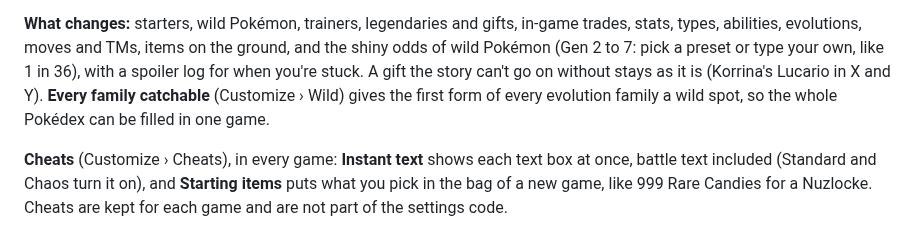
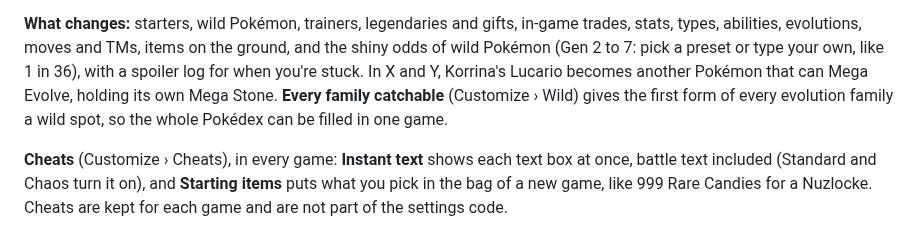
Before and after one commit to ZIPender/pkmn-randomizer-3ds, a Markdown page: README.md, the part around one of its changes. Drawn GitHub-style.

Commit message:
2.4.3: X and Y's Korrina's Lucario is random again and can still Mega Evolve

```diff
--- a/README.md
+++ b/README.md
@@ -83,10 +83,10 @@ wrong.
 in-game trades, stats, types, abilities, evolutions, moves and TMs, items
 on the ground, and the shiny odds of wild Pokémon (Gen 2 to 7: pick a
 preset or type your own, like 1 in 36), with a spoiler log for when you're
-stuck. A gift the story can't go on without stays as it is (Korrina's Lucario
-in X and Y). **Every family catchable** (Customize › Wild) gives the first
-form of every evolution family a wild spot, so the whole Pokédex can be filled
-in one game.
+stuck. In X and Y, Korrina's Lucario becomes another Pokémon that can Mega
+Evolve, holding its own Mega Stone. **Every family catchable** (Customize ›
+Wild) gives the first form of every evolution family a wild spot, so the whole
+Pokédex can be filled in one game.
 
 **Cheats** (Customize › Cheats), in every game: **Instant text** shows each
 text box at once, battle text included (Standard and Chaos turn it on), and
```
Also changed, not shown: other parts of README.md (+1 -1 lines), media/hero.png, 2 other files.
